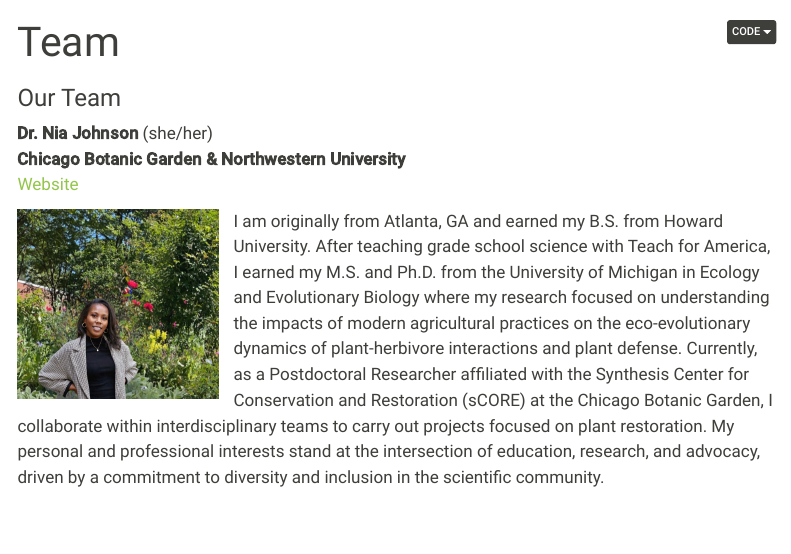
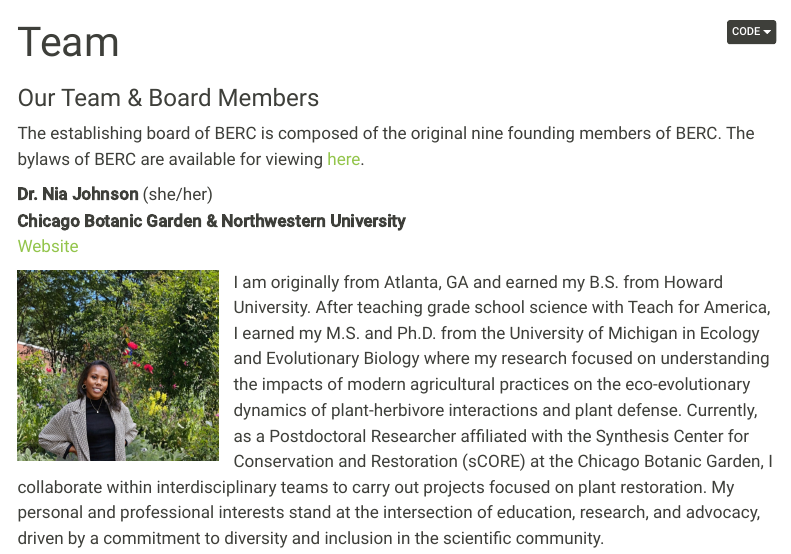
Before and after one commit to aliciafoxx/berc, a Quarto document (team.qmd): the page in a window 1100 px wide, from its top. Rendered offline with R 4.5, knitr and Pandoc in place of Quarto, with nearby package versions; menus at the side of the page are left out.

Commit message:
Add files via upload

```diff
--- a/team.qmd
+++ b/team.qmd
@@ -3,7 +3,9 @@ title: "Team"
 css: styles.css
 ---
 
-### Our Team
+### Our Team & Board Members
+
+The establishing board of BERC is composed of the original nine founding members of BERC. The bylaws of BERC are available for viewing [here](https://drive.google.com/file/d/1wWANGGNAsgL_JQ4bUUpSf389VORQ_gH3/view?usp=sharing).
 
 ::: {style="text-align: left"}
 **Dr. Nia Johnson** (she/her)\
```
